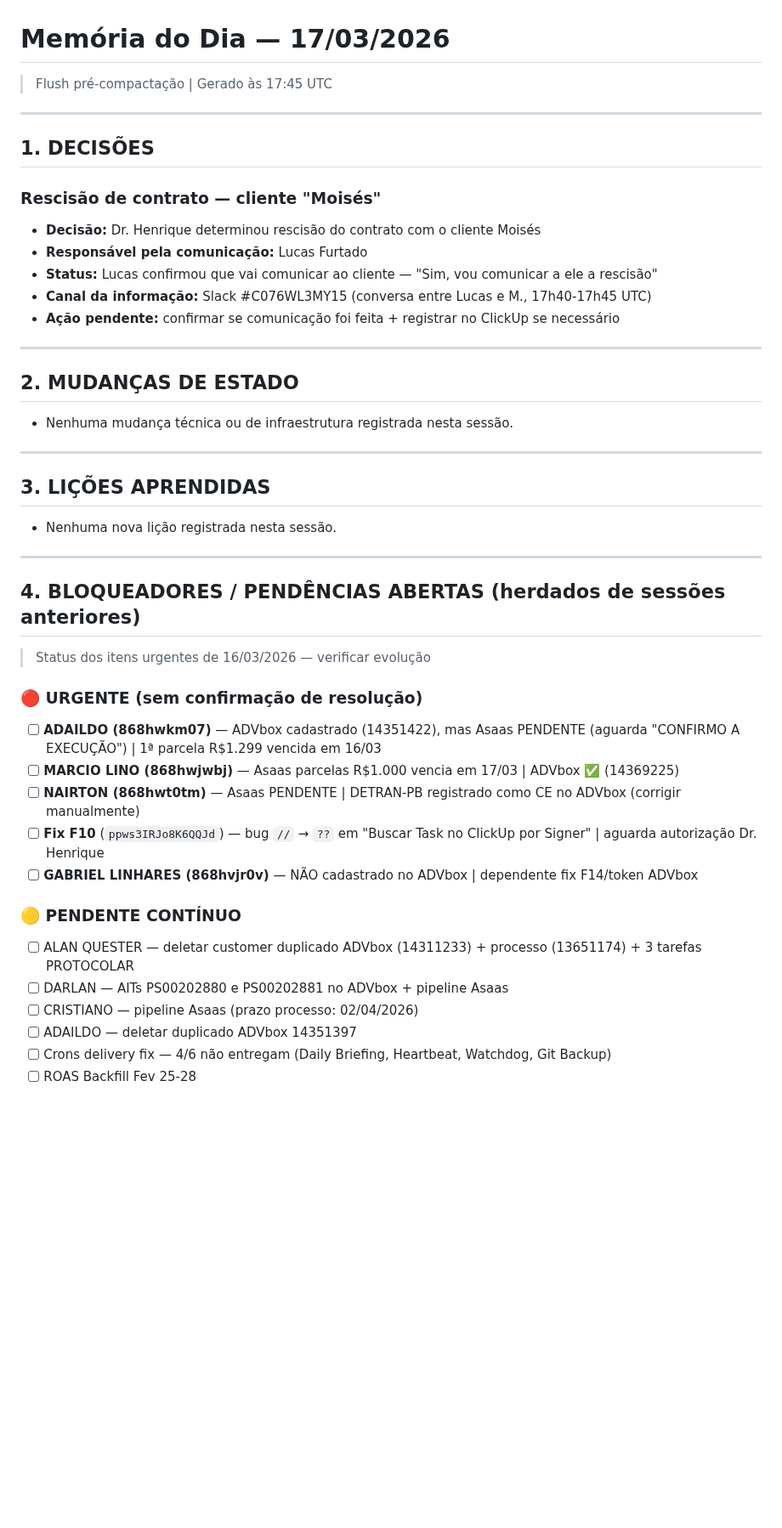
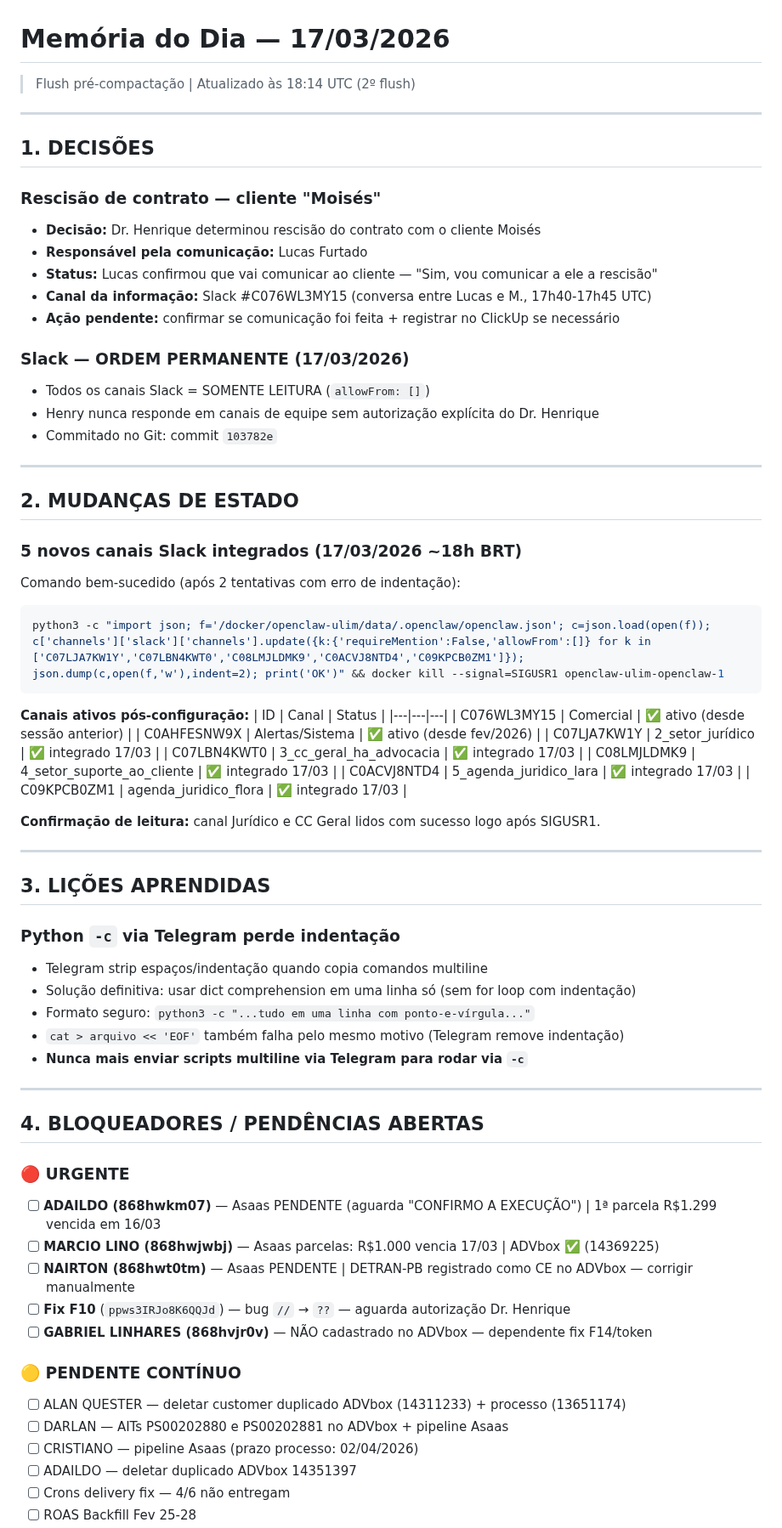
Before and after one commit to henriqueaugusto-ha/Henry.ia, a Markdown page: memory/2026-03-17.md, the part around one of its changes. Shown at 85% size. GitHub-like rendering; blank space fills up the shorter version.

````diff
--- a/memory/2026-03-17.md
+++ b/memory/2026-03-17.md
@@ -1,6 +1,6 @@
 # Memória do Dia — 17/03/2026
 
-> Flush pré-compactação | Gerado às 17:45 UTC
+> Flush pré-compactação | Atualizado às 18:14 UTC (2º flush)
 
 ---
 
@@ -13,35 +13,60 @@
 - **Canal da informação:** Slack #C076WL3MY15 (conversa entre Lucas e M., 17h40-17h45 UTC)
 - **Ação pendente:** confirmar se comunicação foi feita + registrar no ClickUp se necessário
 
+### Slack — ORDEM PERMANENTE (17/03/2026)
+- Todos os canais Slack = SOMENTE LEITURA (`allowFrom: []`)
+- Henry nunca responde em canais de equipe sem autorização explícita do Dr. Henrique
+- Commitado no Git: commit `103782e`
+
 ---
 
 ## 2. MUDANÇAS DE ESTADO
 
-- Nenhuma mudança técnica ou de infraestrutura registrada nesta sessão.
+### 5 novos canais Slack integrados (17/03/2026 ~18h BRT)
+Comando bem-sucedido (após 2 tentativas com erro de indentação):
+```bash
+python3 -c "import json; f='/docker/openclaw-ulim/data/.openclaw/openclaw.json'; c=json.load(open(f)); c['channels']['slack']['channels'].update({k:{'requireMention':False,'allowFrom':[]} for k in ['C07LJA7KW1Y','C07LBN4KWT0','C08LMJLDMK9','C0ACVJ8NTD4','C09KPCB0ZM1']}); json.dump(c,open(f,'w'),indent=2); print('OK')" && docker kill --signal=SIGUSR1 openclaw-ulim-openclaw-1
+```
+
+**Canais ativos pós-configuração:**
+| ID | Canal | Status |
+|---|---|---|
+| C076WL3MY15 | Comercial | ✅ ativo (desde sessão anterior) |
+| C0AHFESNW9X | Alertas/Sistema | ✅ ativo (desde fev/2026) |
+| C07LJA7KW1Y | 2_setor_jurídico | ✅ integrado 17/03 |
+| C07LBN4KWT0 | 3_cc_geral_ha_advocacia | ✅ integrado 17/03 |
+| C08LMJLDMK9 | 4_setor_suporte_ao_cliente | ✅ integrado 17/03 |
+| C0ACVJ8NTD4 | 5_agenda_juridico_lara | ✅ integrado 17/03 |
+| C09KPCB0ZM1 | agenda_juridico_flora | ✅ integrado 17/03 |
+
+**Confirmação de leitura:** canal Jurídico e CC Geral lidos com sucesso logo após SIGUSR1.
 
 ---
 
 ## 3. LIÇÕES APRENDIDAS
 
-- Nenhuma nova lição registrada nesta sessão.
+### Python `-c` via Telegram perde indentação
+- Telegram strip espaços/indentação quando copia comandos multiline
+- Solução definitiva: usar dict comprehension em uma linha só (sem for loop com indentação)
+- Formato seguro: `python3 -c "...tudo em uma linha com ponto-e-vírgula..."`
+- `cat > arquivo << 'EOF'` também falha pelo mesmo motivo (Telegram remove indentação)
+- **Nunca mais enviar scripts multiline via Telegram para rodar via `-c`**
 
 ---
 
-## 4. BLOQUEADORES / PENDÊNCIAS ABERTAS (herdados de sessões anteriores)
+## 4. BLOQUEADORES / PENDÊNCIAS ABERTAS
 
-> Status dos itens urgentes de 16/03/2026 — verificar evolução
-
-### 🔴 URGENTE (sem confirmação de resolução)
-- [ ] **ADAILDO (868hwkm07)** — ADVbox cadastrado (14351422), mas Asaas PENDENTE (aguarda "CONFIRMO A EXECUÇÃO") | 1ª parcela R$1.299 vencida em 16/03
-- [ ] **MARCIO LINO (868hwjwbj)** — Asaas parcelas R$1.000 vencia em 17/03 | ADVbox ✅ (14369225)
-- [ ] **NAIRTON (868hwt0tm)** — Asaas PENDENTE | DETRAN-PB registrado como CE no ADVbox (corrigir manualmente)
-- [ ] **Fix F10** (`ppws3IRJo8K6QQJd`) — bug `//` → `??` em "Buscar Task no ClickUp por Signer" | aguarda autorização Dr. Henrique
-- [ ] **GABRIEL LINHARES (868hvjr0v)** — NÃO cadastrado no ADVbox | dependente fix F14/token ADVbox
+### 🔴 URGENTE
+- [ ] **ADAILDO (868hwkm07)** — Asaas PENDENTE (aguarda "CONFIRMO A EXECUÇÃO") | 1ª parcela R$1.299 vencida em 16/03
+- [ ] **MARCIO LINO (868hwjwbj)** — Asaas parcelas: R$1.000 vencia 17/03 | ADVbox ✅ (14369225)
+- [ ] **NAIRTON (868hwt0tm)** — Asaas PENDENTE | DETRAN-PB registrado como CE no ADVbox — corrigir manualmente
+- [ ] **Fix F10** (`ppws3IRJo8K6QQJd`) — bug `//` → `??` — aguarda autorização Dr. Henrique
+- [ ] **GABRIEL LINHARES (868hvjr0v)** — NÃO cadastrado no ADVbox — dependente fix F14/token
 
 ### 🟡 PENDENTE CONTÍNUO
-- [ ] ALAN QUESTER — deletar customer duplicado ADVbox (14311233) + processo (13651174) + 3 tarefas PROTOCOLAR
+- [ ] ALAN QUESTER — deletar customer duplicado ADVbox (14311233) + processo (13651174)
 - [ ] DARLAN — AITs PS00202880 e PS00202881 no ADVbox + pipeline Asaas
 - [ ] CRISTIANO — pipeline Asaas (prazo processo: 02/04/2026)
 - [ ] ADAILDO — deletar duplicado ADVbox 14351397
-- [ ] Crons delivery fix — 4/6 não entregam (Daily Briefing, Heartbeat, Watchdog, Git Backup)
+- [ ] Crons delivery fix — 4/6 não entregam
 - [ ] ROAS Backfill Fev 25-28
````
Also changed, not shown: other parts of memory/2026-03-17.md (+57 -36 lines).
